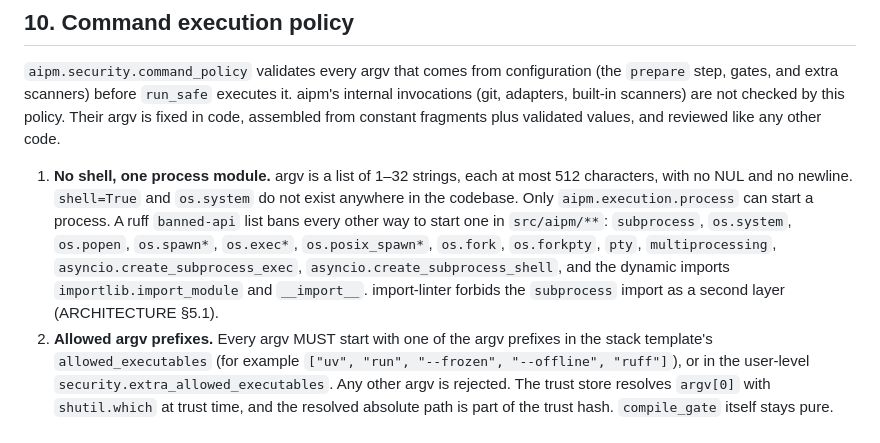
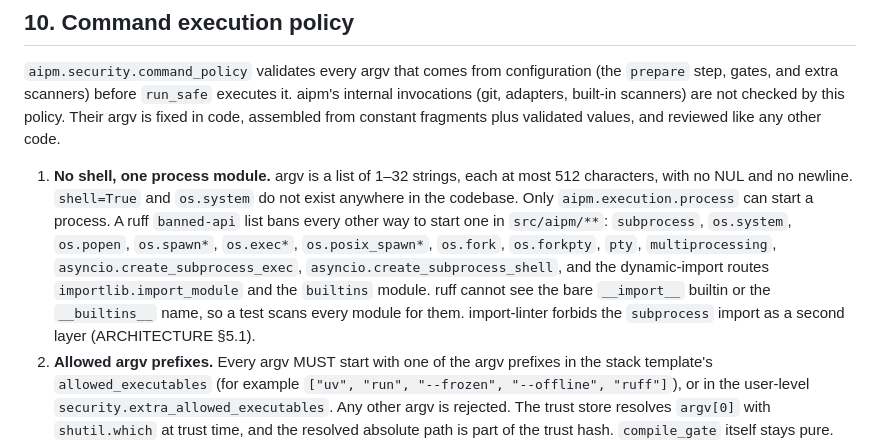
Before and after one commit to mlbala/aipm, a Markdown page: docs/architecture/SECURITY.md, the part around the change. Rendered like a GitHub page.

```diff
--- a/docs/architecture/SECURITY.md
+++ b/docs/architecture/SECURITY.md
@@ -300,7 +300,7 @@ Each adapter builds its argv in code from fixed fragments. The policy rejects an
 
 `aipm.security.command_policy` validates every argv that comes from configuration (the `prepare` step, gates, and extra scanners) before `run_safe` executes it. aipm's internal invocations (git, adapters, built-in scanners) are not checked by this policy. Their argv is fixed in code, assembled from constant fragments plus validated values, and reviewed like any other code.
 
-1. **No shell, one process module.** argv is a list of 1–32 strings, each at most 512 characters, with no NUL and no newline. `shell=True` and `os.system` do not exist anywhere in the codebase. Only `aipm.execution.process` can start a process. A ruff `banned-api` list bans every other way to start one in `src/aipm/**`: `subprocess`, `os.system`, `os.popen`, `os.spawn*`, `os.exec*`, `os.posix_spawn*`, `os.fork`, `os.forkpty`, `pty`, `multiprocessing`, `asyncio.create_subprocess_exec`, `asyncio.create_subprocess_shell`, and the dynamic imports `importlib.import_module` and `__import__`. import-linter forbids the `subprocess` import as a second layer (ARCHITECTURE §5.1).
+1. **No shell, one process module.** argv is a list of 1–32 strings, each at most 512 characters, with no NUL and no newline. `shell=True` and `os.system` do not exist anywhere in the codebase. Only `aipm.execution.process` can start a process. A ruff `banned-api` list bans every other way to start one in `src/aipm/**`: `subprocess`, `os.system`, `os.popen`, `os.spawn*`, `os.exec*`, `os.posix_spawn*`, `os.fork`, `os.forkpty`, `pty`, `multiprocessing`, `asyncio.create_subprocess_exec`, `asyncio.create_subprocess_shell`, and the dynamic-import routes `importlib.import_module` and the `builtins` module. ruff cannot see the bare `__import__` builtin or the `__builtins__` name, so a test scans every module for them. import-linter forbids the `subprocess` import as a second layer (ARCHITECTURE §5.1).
 2. **Allowed argv prefixes.** Every argv MUST start with one of the argv prefixes in the stack template's `allowed_executables` (for example `["uv", "run", "--frozen", "--offline", "ruff"]`), or in the user-level `security.extra_allowed_executables`. Any other argv is rejected. The trust store resolves `argv[0]` with `shutil.which` at trust time, and the resolved absolute path is part of the trust hash. `compile_gate` itself stays pure.
 3. **Hard-denied executables.** These cannot be allowed by any configuration. They are rejected as `argv[0]`, and at any argv position after a runner (rule 4):
    - shells: `sh`, `bash`, `zsh`, `fish`, `dash`, `ksh`, `csh`, `tcsh`, `pwsh`, `cmd`;
```
Also changed, not shown: AGENTS.md (+1 -1 lines), docs/architecture/ARCHITECTURE.md (+1 -1 lines).
